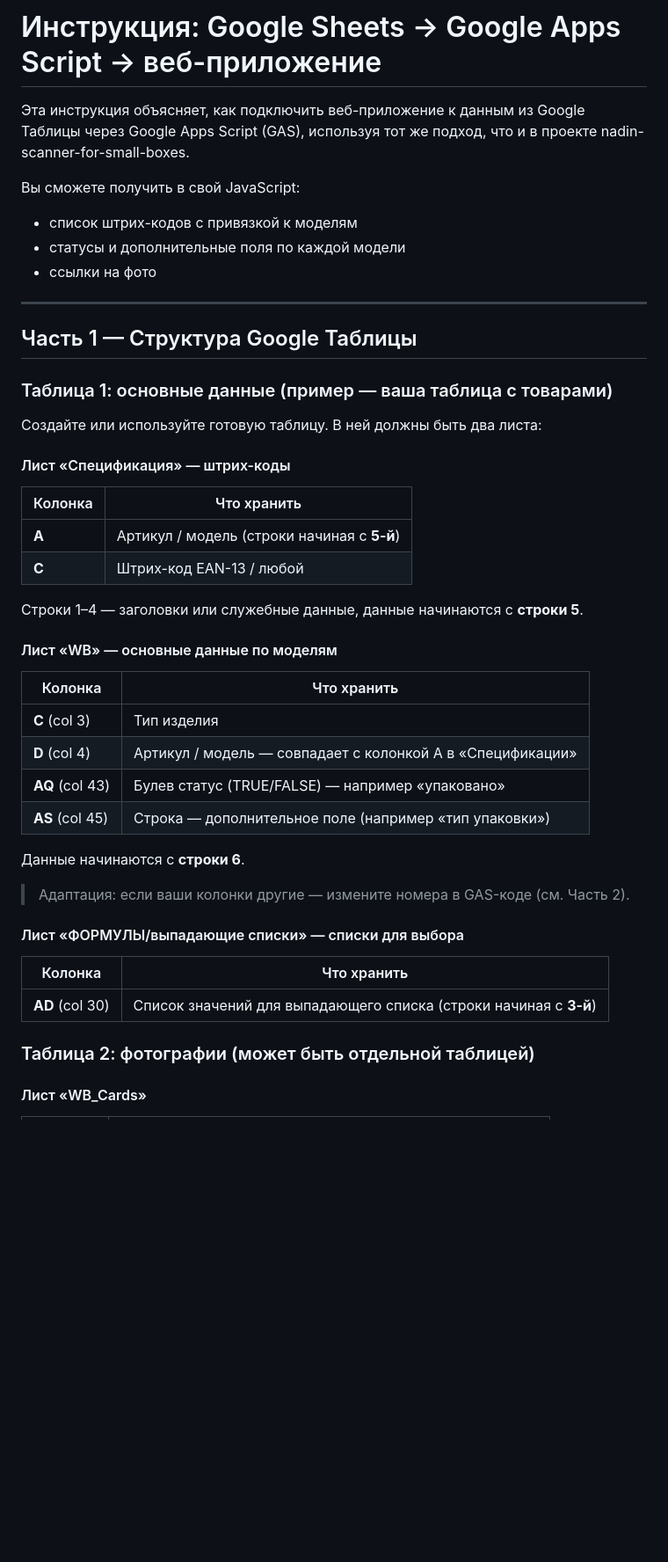
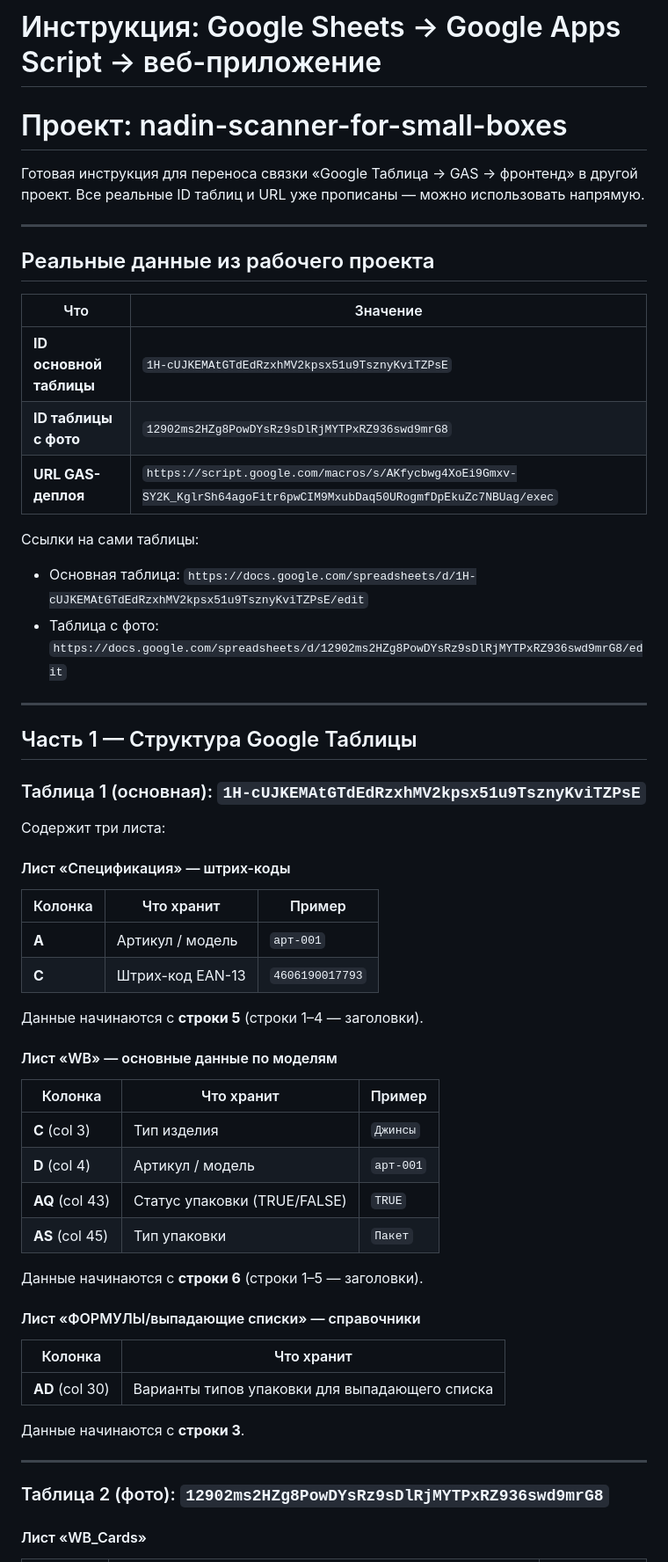
Before and after one commit to artteth/nadin-scanner-for-small-boxes, a Markdown page: GAS-DATA-SYNC-GUIDE.md, the part around one of its changes. Shown at 88% size. GitHub-like rendering; blank space fills up the shorter version.

Commit message:
Update GAS-DATA-SYNC-GUIDE.md: add real spreadsheet IDs and GAS URL from working project
https://claude.ai/code/session_01LqxdZp8whk5e6a677JgA8o

```diff
--- a/GAS-DATA-SYNC-GUIDE.md
+++ b/GAS-DATA-SYNC-GUIDE.md
@@ -1,49 +1,62 @@
 # Инструкция: Google Sheets → Google Apps Script → веб-приложение
+# Проект: nadin-scanner-for-small-boxes
 
-Эта инструкция объясняет, как подключить веб-приложение к данным из Google Таблицы через Google Apps Script (GAS), используя тот же подход, что и в проекте nadin-scanner-for-small-boxes.
+Готовая инструкция для переноса связки «Google Таблица → GAS → фронтенд» в другой проект.
+Все реальные ID таблиц и URL уже прописаны — можно использовать напрямую.
 
-Вы сможете получить в свой JavaScript:
-- список штрих-кодов с привязкой к моделям
-- статусы и дополнительные поля по каждой модели
-- ссылки на фото
+---
+
+## Реальные данные из рабочего проекта
+
+| Что | Значение |
+|---|---|
+| **ID основной таблицы** | `1H-cUJKEMAtGTdEdRzxhMV2kpsx51u9TsznyKviTZPsE` |
+| **ID таблицы с фото** | `12902ms2HZg8PowDYsRz9sDlRjMYTPxRZ936swd9mrG8` |
+| **URL GAS-деплоя** | `https://script.google.com/macros/s/AKfycbwg4XoEi9Gmxv-SY2K_KglrSh64agoFitr6pwCIM9MxubDaq50URogmfDpEkuZc7NBUag/exec` |
+
+Ссылки на сами таблицы:
+- Основная таблица: `https://docs.google.com/spreadsheets/d/1H-cUJKEMAtGTdEdRzxhMV2kpsx51u9TsznyKviTZPsE/edit`
+- Таблица с фото: `https://docs.google.com/spreadsheets/d/12902ms2HZg8PowDYsRz9sDlRjMYTPxRZ936swd9mrG8/edit`
 
 ---
 
 ## Часть 1 — Структура Google Таблицы
 
-### Таблица 1: основные данные (пример — ваша таблица с товарами)
+### Таблица 1 (основная): `1H-cUJKEMAtGTdEdRzxhMV2kpsx51u9TsznyKviTZPsE`
 
-Создайте или используйте готовую таблицу. В ней должны быть два листа:
+Содержит три листа:
 
 #### Лист «Спецификация» — штрих-коды
 
-| Колонка | Что хранить |
-|---|---|
-| **A** | Артикул / модель (строки начиная с **5-й**) |
-| **C** | Штрих-код EAN-13 / любой |
+| Колонка | Что хранит | Пример |
+|---|---|---|
+| **A** | Артикул / модель | `арт-001` |
+| **C** | Штрих-код EAN-13 | `4606190017793` |
 
-Строки 1–4 — заголовки или служебные данные, данные начинаются с **строки 5**.
+Данные начинаются с **строки 5** (строки 1–4 — заголовки).
 
 #### Лист «WB» — основные данные по моделям
 
-| Колонка | Что хранить |
+| Колонка | Что хранит | Пример |
+|---|---|---|
+| **C** (col 3) | Тип изделия | `Джинсы` |
+| **D** (col 4) | Артикул / модель | `арт-001` |
+| **AQ** (col 43) | Статус упаковки (TRUE/FALSE) | `TRUE` |
+| **AS** (col 45) | Тип упаковки | `Пакет` |
+
+Данные начинаются с **строки 6** (строки 1–5 — заголовки).
+
+#### Лист «ФОРМУЛЫ/выпадающие списки» — справочники
+
+| Колонка | Что хранит |
 |---|---|
-| **C** (col 3) | Тип изделия |
-| **D** (col 4) | Артикул / модель — совпадает с колонкой A в «Спецификации» |
-| **AQ** (col 43) | Булев статус (TRUE/FALSE) — например «упаковано» |
-| **AS** (col 45) | Строка — дополнительное поле (например «тип упаковки») |
+| **AD** (col 30) | Варианты типов упаковки для выпадающего списка |
 
-Данные начинаются с **строки 6**.
+Данные начинаются с **строки 3**.
 
-> Адаптация: если ваши колонки другие — измените номера в GAS-коде (см. Часть 2).
+---
 
-#### Лист «ФОРМУЛЫ/выпадающие списки» — списки для выбора
-
-| Колонка | Что хранить |
-|---|---|
-| **AD** (col 30) | Список значений для выпадающего списка (строки начиная с **3-й**) |
-
-### Таблица 2: фотографии (может быть отдельной таблицей)
+### Таблица 2 (фото): `12902ms2HZg8PowDYsRz9sDlRjMYTPxRZ936swd9mrG8`
 
 #### Лист «WB_Cards»
 
```
Also changed, not shown: other parts of GAS-DATA-SYNC-GUIDE.md (+211 -159 lines).
